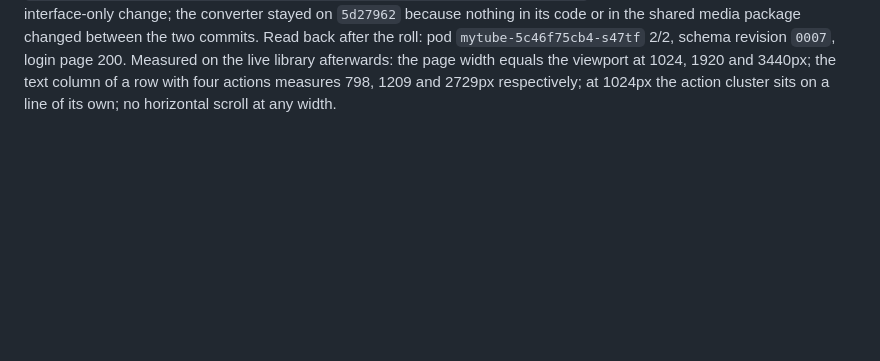
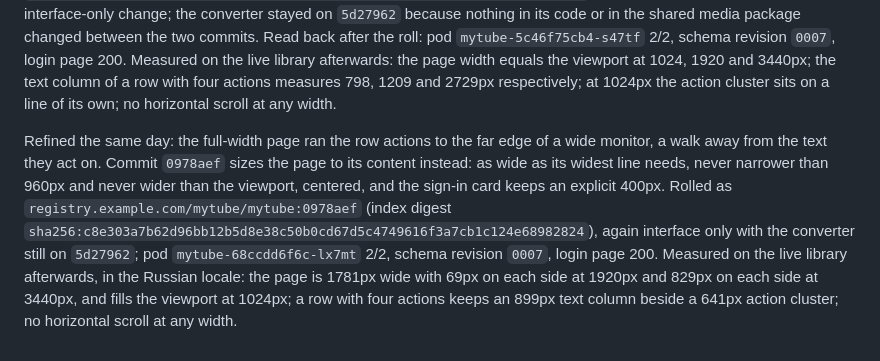
Before and after one commit to Akiya82/mytube, a Markdown page: docs/experiments/12-series-recognition-acceptance.md, the part around the change. GitHub-like rendering; blank space fills up the shorter version.

Commit message:
docs(experiments): record the content-sized page and its rollout

```diff
--- a/docs/experiments/12-series-recognition-acceptance.md
+++ b/docs/experiments/12-series-recognition-acceptance.md
@@ -210,3 +210,16 @@ revision `0007`, login page 200. Measured on the live library afterwards: the pa
 width equals the viewport at 1024, 1920 and 3440px; the text column of a row with
 four actions measures 798, 1209 and 2729px respectively; at 1024px the action
 cluster sits on a line of its own; no horizontal scroll at any width.
+
+Refined the same day: the full-width page ran the row actions to the far edge of a
+wide monitor, a walk away from the text they act on. Commit `0978aef` sizes the page
+to its content instead: as wide as its widest line needs, never narrower than 960px
+and never wider than the viewport, centered, and the sign-in card keeps an explicit
+400px. Rolled as `registry.example.com/mytube/mytube:0978aef` (index digest
+`sha256:c8e303a7b62d96bb12b5d8e38c50b0cd67d5c4749616f3a7cb1c124e68982824`), again
+interface only with the converter still on `5d27962`; pod `mytube-68ccdd6f6c-lx7mt`
+2/2, schema revision `0007`, login page 200. Measured on the live library afterwards,
+in the Russian locale: the page is 1781px wide with 69px on each side at 1920px and
+829px on each side at 3440px, and fills the viewport at 1024px; a row with four
+actions keeps an 899px text column beside a 641px action cluster; no horizontal
+scroll at any width.
```
